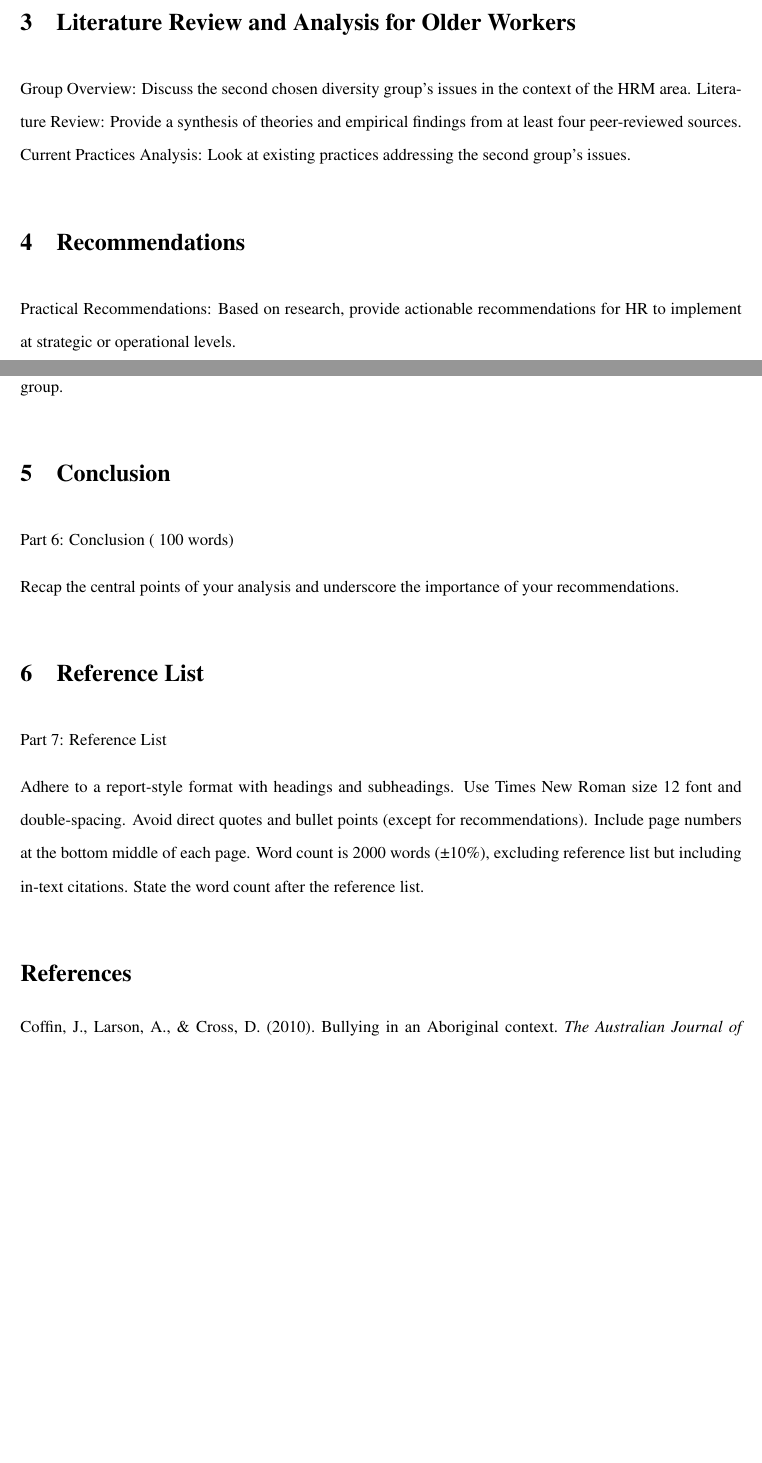
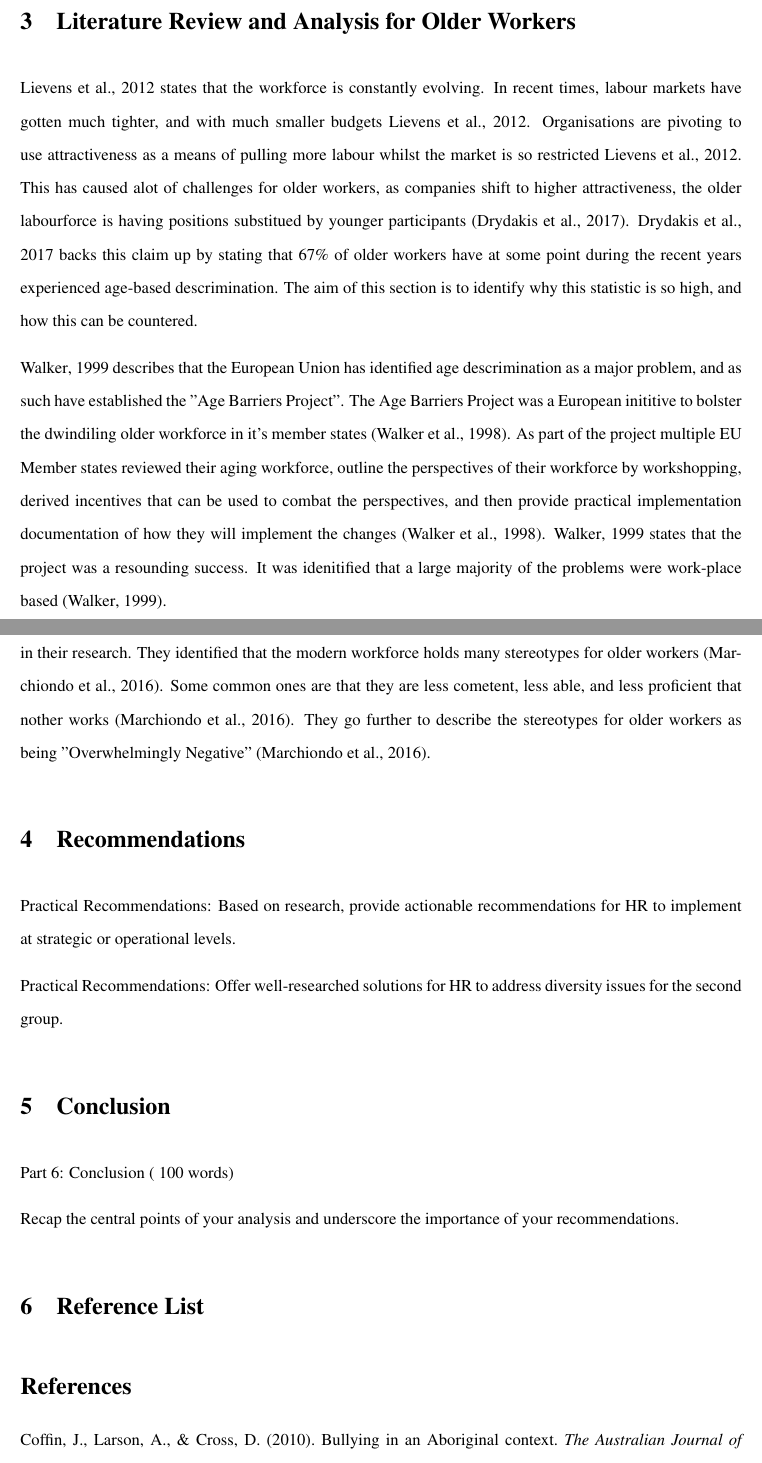
Before and after one commit to JPyke3/EHR202-A2, a LaTeX document (a2.tex): two parts of pages 2 and 3 of 4 before the commit and two parts of pages 3 and 4 of 5 after it, joined at a grey line, cut so that both start at the same text, the shorter picture padded with empty space. The pictures show the PDF file a2.pdf that the author committed with the source.

Commit message:
Added old worker documentation

```diff
--- a/a2.tex
+++ b/a2.tex
@@ -42 +36,0 @@ Group Overview: Identify issues unique to the Indigenous Australian group in the
-Literature Review: Discuss theories and empirical findings from at least four peer-reviewed sources.
@@ -44,8 +44,10 @@ Current Practices Analysis: Examine what practices are currently in place to res
 
 \section{Literature Review and Analysis for Older Workers}
-Group Overview: Discuss the second chosen diversity group's issues in the context of the HRM area.
-Literature Review: Provide a synthesis of theories and empirical findings from at least four peer-reviewed sources.
-Current Practices Analysis: Look at existing practices addressing the second group’s issues.
+\cite{lievensRecruitingHiringOlder2012} states that the workforce is constantly evolving. In recent times, labour markets have gotten much tighter, and with much smaller budgets \cite{lievensRecruitingHiringOlder2012}. Organisations are pivoting to use attractiveness as a means of pulling more labour whilst the market is so restricted \cite{lievensRecruitingHiringOlder2012}. This has caused alot of challenges for older workers, as companies shift to higher attractiveness, the older labourforce is having positions substitued by younger participants \parencite{drydakisInclusiveRecruitmentHiring2017}. \cite{drydakisInclusiveRecruitmentHiring2017} backs this claim up by stating that 67\% of older workers have at some point during the recent years experienced age-based descrimination. The aim of this section is to identify why this statistic is so high, and how this can be countered.
+
+\cite{walkerCombatingAgeDiscrimination1999} describes that the European Union has identified age descrimination as a major problem, and as such have established the "Age Barriers Project". The Age Barriers Project was a European inititive to bolster the dwindiling older workforce in it's member states \parencite{walkerCombatingAgeBarriers1998}. As part of the project multiple EU Member states reviewed their aging workforce, outline the perspectives of their workforce by workshopping, derived incentives that can be used to combat the perspectives, and then provide practical implementation documentation of how they will implement the changes \parencite{walkerCombatingAgeBarriers1998}. \cite{walkerCombatingAgeDiscrimination1999} states that the project was a resounding success. It was idenitified that a large majority of the problems were work-place based \parencite{walkerCombatingAgeDiscrimination1999}.
+
+\cite{marchiondoDevelopmentValidationWorkplace2016} identifies the largest causes of work-place based problems involving older workers in their research. They identified that the modern workforce holds many stereotypes for older workers \parencite{marchiondoDevelopmentValidationWorkplace2016}. Some common ones are that they are less cometent, less able, and less proficient that nother works \parencite{marchiondoDevelopmentValidationWorkplace2016}. They go further to describe the stereotypes for older workers as being "Overwhelmingly Negative" \parencite{marchiondoDevelopmentValidationWorkplace2016}.
 
 \section{Recommendations}
 Practical Recommendations: Based on research, provide actionable recommendations for HR to implement at strategic or operational levels.
@@ -57,16 +59,6 @@ Part 6: Conclusion (~100 words)
 
 Recap the central points of your analysis and underscore the importance of your recommendations.
 \section{Reference List}
-Part 7: Reference List
-
-Adhere to a report-style format with headings and subheadings.
-Use Times New Roman size 12 font and double-spacing.
-Avoid direct quotes and bullet points (except for recommendations).
-Include page numbers at the bottom middle of each page.
-Word count is 2000 words (±10\%), excluding reference list but including in-text citations.
-State the word count after the reference list.
-
 \printbibliography
 This document has \emph{\bashStdout} words.
-
 \end{document}
```
Also changed, not shown: a2.bbl, a2.pdf, a2.tex (17 more changed lines), 9 other files.
